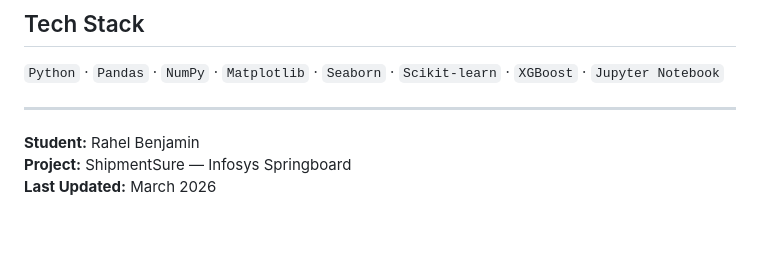
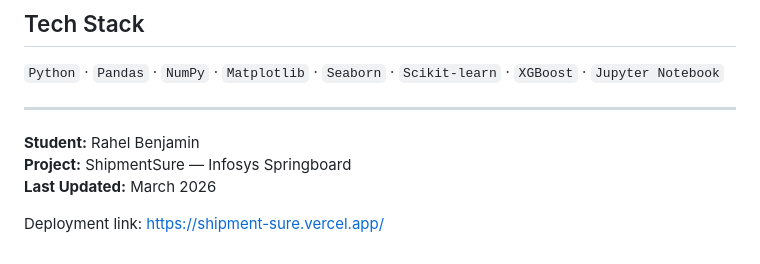
Before and after one commit to mailech/ShipmentSure-Predicting-On-Time-Delivery-Using-Supplier-Data, a Markdown page: README.md, the part around the change. Rendered like a GitHub page; blank space fills up the shorter version.

Commit message:
Add deployment link to README

```diff
--- a/README.md
+++ b/README.md
@@ -100,3 +100,5 @@ jupyter notebook
 **Student:** Rahel Benjamin
 **Project:** ShipmentSure — Infosys Springboard
 **Last Updated:** March 2026
+
+Deployment link: https://shipment-sure.vercel.app/
```
